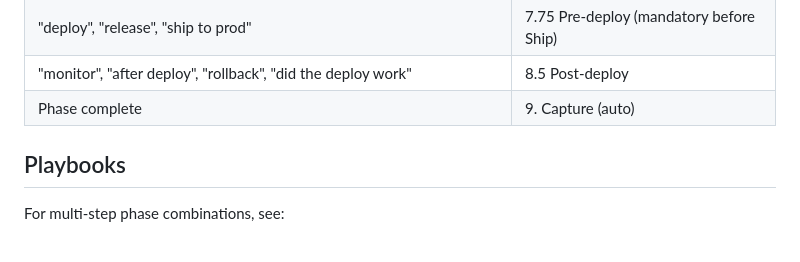
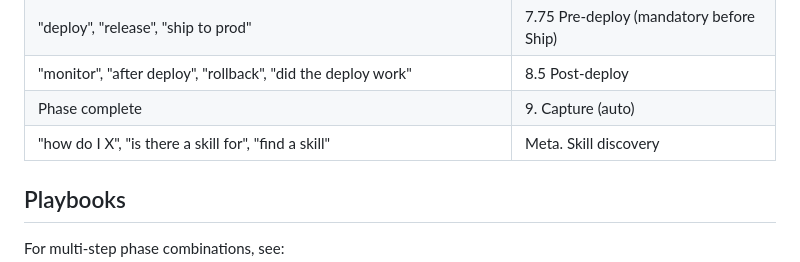
Before and after one commit to bhargavch19/pilot, a Markdown page: skills/pilot/SKILL.md, the part around the change. Drawn GitHub-style.

```diff
--- a/skills/pilot/SKILL.md
+++ b/skills/pilot/SKILL.md
@@ -206,6 +206,7 @@ and fall back to `gh` CLI invocations via Bash.
 | "deploy", "release", "ship to prod" | 7.75 Pre-deploy (mandatory before Ship) |
 | "monitor", "after deploy", "rollback", "did the deploy work" | 8.5 Post-deploy |
 | Phase complete | 9. Capture (auto) |
+| "how do I X", "is there a skill for", "find a skill" | Meta. Skill discovery |
 
 ## Playbooks
 
```
Also changed, not shown: skills/pilot/registry.md (+1 -0 lines).
